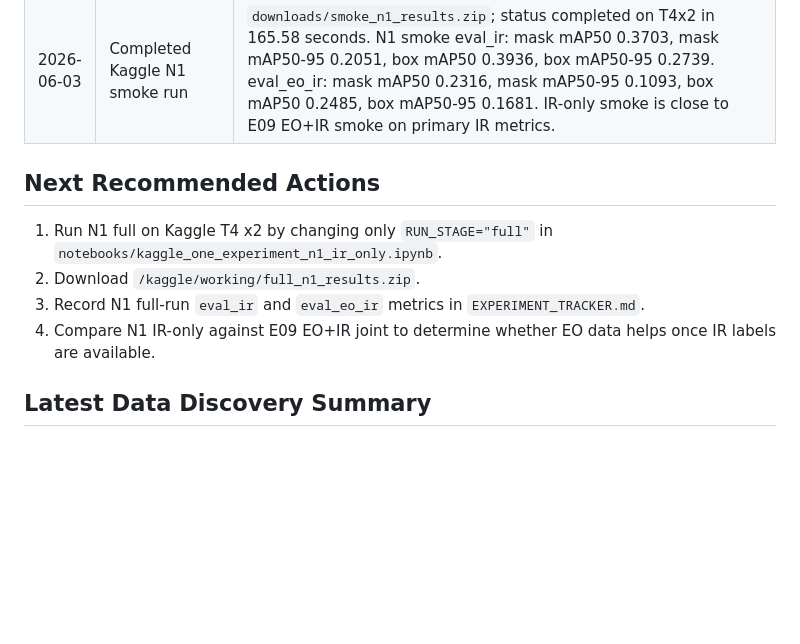
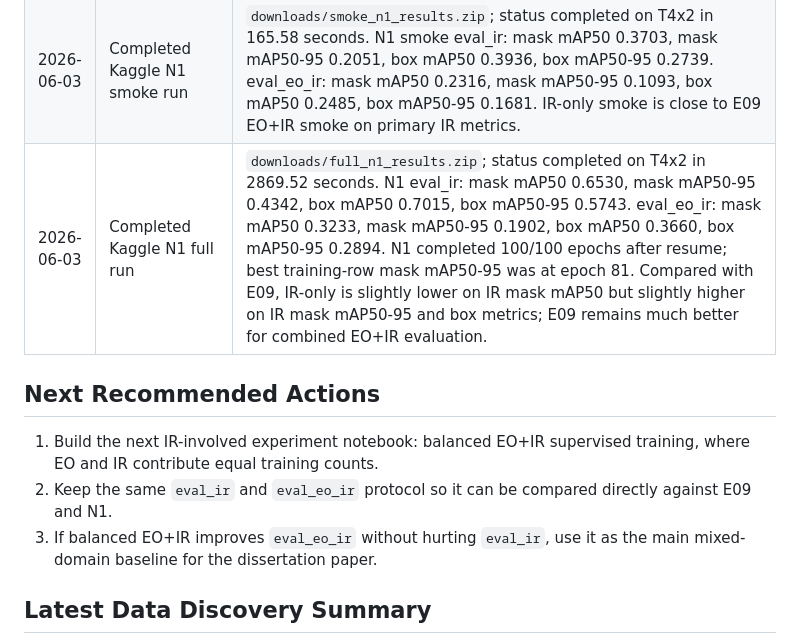
Before and after one commit to AyushPanchal/domain-adaptation-segmentation, a Markdown page: AGENT_HANDOFF.md, the part around the change. GitHub-like rendering; blank space fills up the shorter version.

Commit message:
Record Kaggle N1 full result

```diff
--- a/AGENT_HANDOFF.md
+++ b/AGENT_HANDOFF.md
@@ -77,13 +77,13 @@ visible-to-thermal object detection.
 | 2026-06-03 | Completed Kaggle E09 full run | `downloads/full_e09_results.zip`; status completed on T4x2. Run resumed from epoch 42, early stopped at epoch 73/100, and best model was epoch 48. E09 eval_ir: mask mAP50 0.6691, mask mAP50-95 0.4229, box mAP50 0.6899, box mAP50-95 0.5640. eval_eo_ir: mask mAP50 0.5483, mask mAP50-95 0.3069, box mAP50 0.5774, box mAP50-95 0.4469. This is a supervised mixed-domain reference and should not be presented as EO-only adaptation. |
 | 2026-06-03 | Added Kaggle N1 IR-only notebook | Use `notebooks/kaggle_one_experiment_n1_ir_only.ipynb`. It copies IR train into `/kaggle/working/generated/n1_ir_only/images/train`, trains YOLO11s-seg on T4x2, evaluates `best.pt` on `eval_ir` and `eval_eo_ir`, and packages `smoke_n1_results.zip` or `full_n1_results.zip`. This is the target-domain supervised baseline needed to interpret E09 EO+IR joint training. |
 | 2026-06-03 | Completed Kaggle N1 smoke run | `downloads/smoke_n1_results.zip`; status completed on T4x2 in 165.58 seconds. N1 smoke eval_ir: mask mAP50 0.3703, mask mAP50-95 0.2051, box mAP50 0.3936, box mAP50-95 0.2739. eval_eo_ir: mask mAP50 0.2316, mask mAP50-95 0.1093, box mAP50 0.2485, box mAP50-95 0.1681. IR-only smoke is close to E09 EO+IR smoke on primary IR metrics. |
+| 2026-06-03 | Completed Kaggle N1 full run | `downloads/full_n1_results.zip`; status completed on T4x2 in 2869.52 seconds. N1 eval_ir: mask mAP50 0.6530, mask mAP50-95 0.4342, box mAP50 0.7015, box mAP50-95 0.5743. eval_eo_ir: mask mAP50 0.3233, mask mAP50-95 0.1902, box mAP50 0.3660, box mAP50-95 0.2894. N1 completed 100/100 epochs after resume; best training-row mask mAP50-95 was at epoch 81. Compared with E09, IR-only is slightly lower on IR mask mAP50 but slightly higher on IR mask mAP50-95 and box metrics; E09 remains much better for combined EO+IR evaluation. |
 
 ## Next Recommended Actions
 
-1. Run N1 full on Kaggle T4 x2 by changing only `RUN_STAGE="full"` in `notebooks/kaggle_one_experiment_n1_ir_only.ipynb`.
-2. Download `/kaggle/working/full_n1_results.zip`.
-3. Record N1 full-run `eval_ir` and `eval_eo_ir` metrics in `EXPERIMENT_TRACKER.md`.
-4. Compare N1 IR-only against E09 EO+IR joint to determine whether EO data helps once IR labels are available.
+1. Build the next IR-involved experiment notebook: balanced EO+IR supervised training, where EO and IR contribute equal training counts.
+2. Keep the same `eval_ir` and `eval_eo_ir` protocol so it can be compared directly against E09 and N1.
+3. If balanced EO+IR improves `eval_eo_ir` without hurting `eval_ir`, use it as the main mixed-domain baseline for the dissertation paper.
 
 ## Latest Data Discovery Summary
 
```
Also changed, not shown: EXPERIMENT_TRACKER.md (+1 -1 lines).
